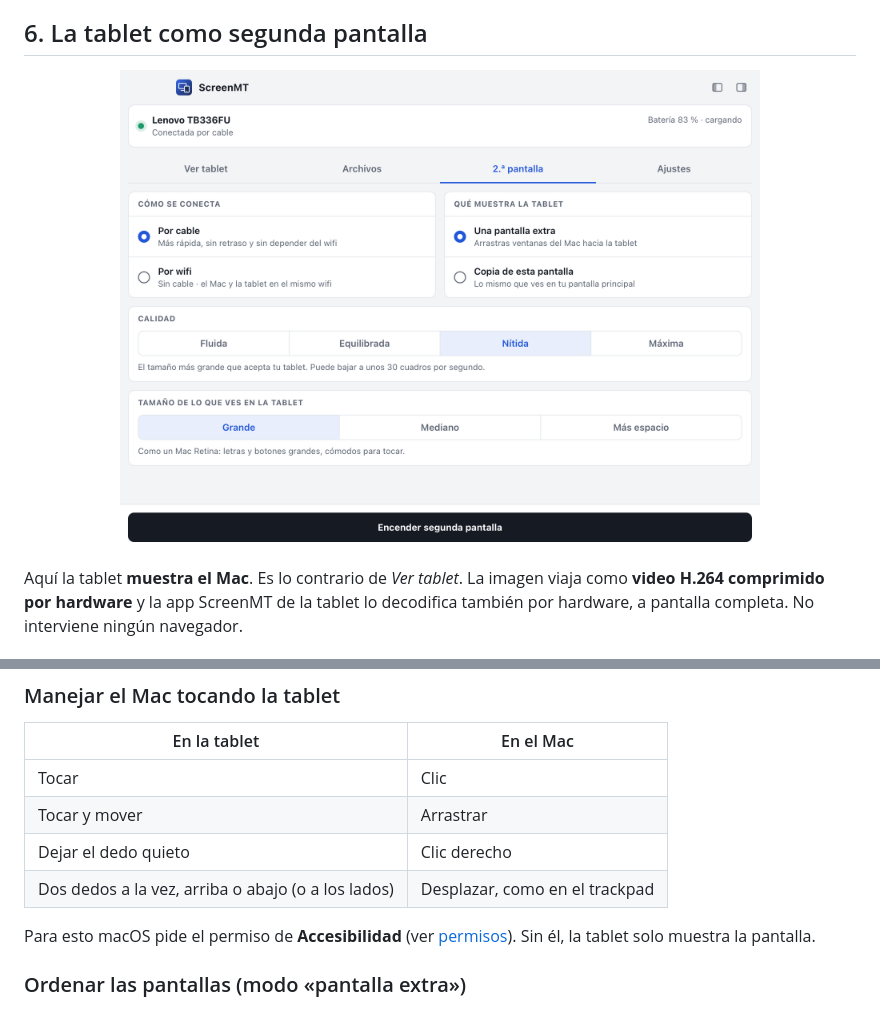
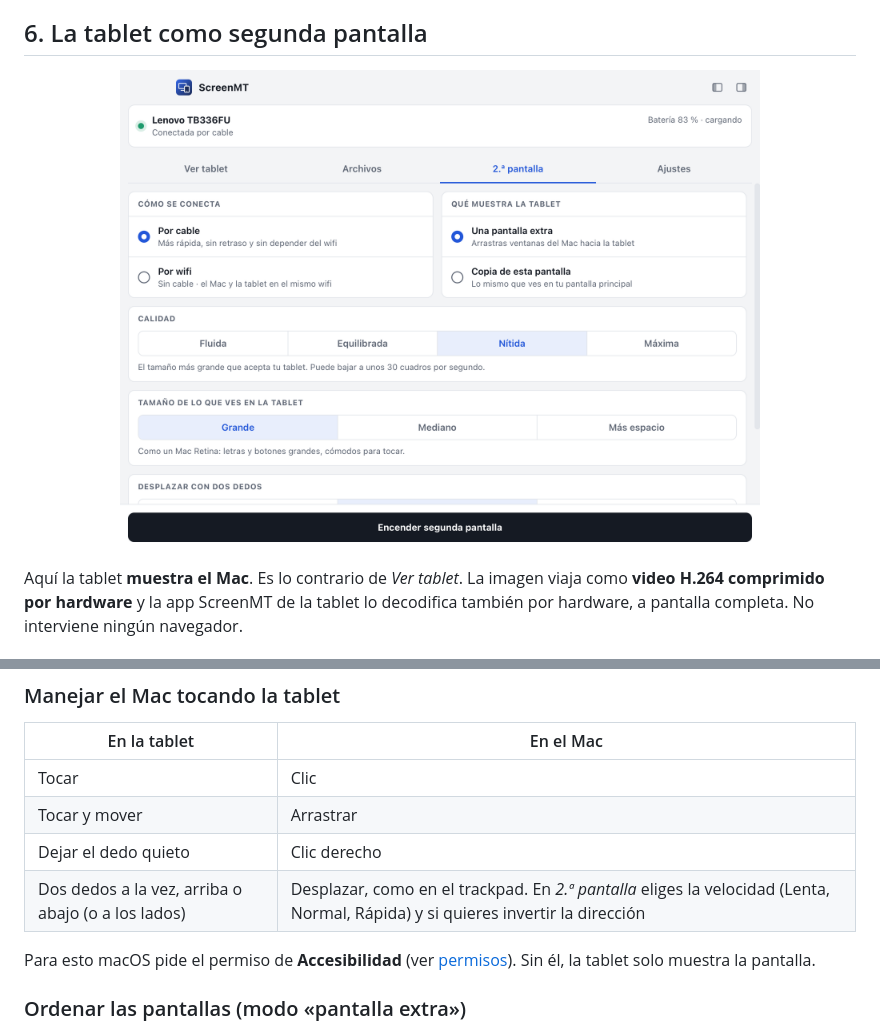
Before and after one commit to JuanP30/ScreenMT, a Markdown page: docs/GUIA.md, 2 parts joined by grey strips. Drawn GitHub-style; pictures changed too: docs/img/mac-pantalla.png.

Commit message:
0.5.0: desplazamiento con dos dedos más suave, con velocidad (Lenta, Normal, Rápida) e Invertir la dirección

```diff
--- a/docs/GUIA.md
+++ b/docs/GUIA.md
@@ -148,7 +148,7 @@ Arriba en la app ScreenMT de la tablet hay dos botones: **«Por cable»** y **«
 | Tocar | Clic |
 | Tocar y mover | Arrastrar |
 | Dejar el dedo quieto | Clic derecho |
-| Dos dedos a la vez, arriba o abajo (o a los lados) | Desplazar, como en el trackpad |
+| Dos dedos a la vez, arriba o abajo (o a los lados) | Desplazar, como en el trackpad. En *2.ª pantalla* eliges la velocidad (Lenta, Normal, Rápida) y si quieres invertir la dirección |
 
 Para esto macOS pide el permiso de **Accesibilidad** (ver [permisos](#8-permisos-que-pide-macos)). Sin él, la tablet solo muestra la pantalla.
 
```
Also changed, not shown: 9 other files.
